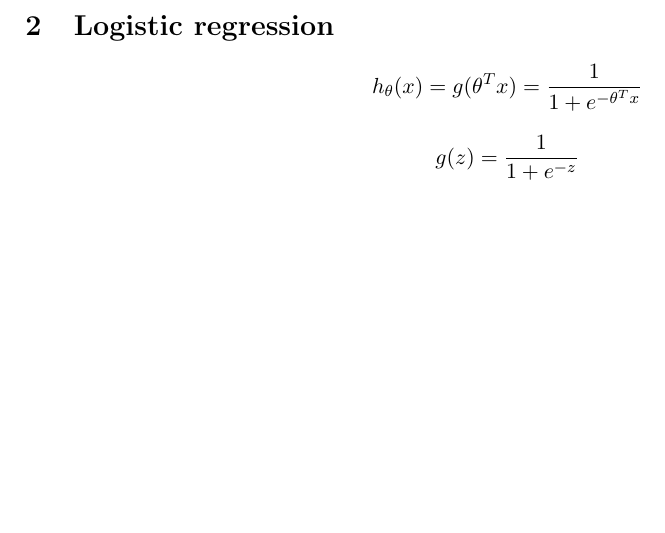
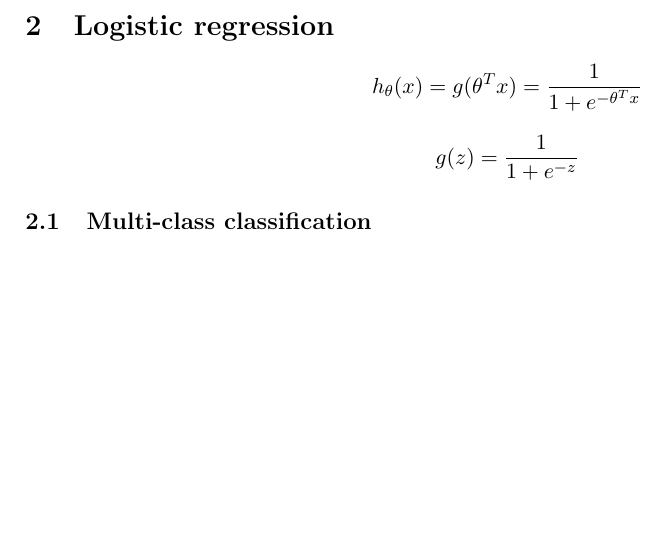
Before and after one commit to xdsdmg/ai_study, a LaTeX document (record/main.tex): part of page 2 of 2, cut so that both start at the same text. Compiled offline with pdfLaTeX.

Commit message:
init repo

```diff
--- a/record/main.tex
+++ b/record/main.tex
@@ -76,5 +76,7 @@ $$h_\theta(x)=g(\theta^Tx)=\frac{1}{1+e^{-\theta^T x}}$$
 
 $$g(z)=\frac{1}{1+e^{-z}}$$
 
+\subsection{Multi-class classification}
+
 \end{CJK}
 \end{document}
```
Also changed, not shown: record/main.pdf.
